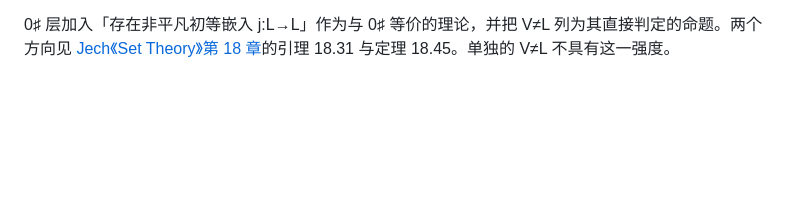
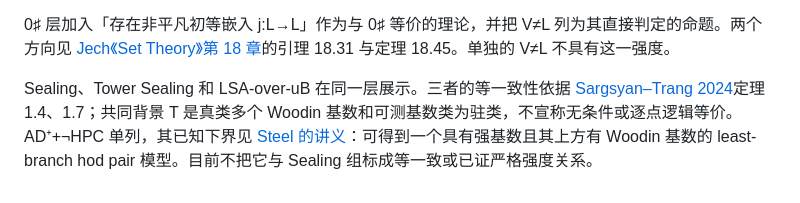
Before and after one commit to EgoFakeFantasy/huanbiao-consistency-atlas, a Markdown page: README.md, the part around the change. GitHub-like rendering; blank space fills up the shorter version.

Commit message:
Add README.md to huanbiao atlas

```diff
--- a/README.md
+++ b/README.md
@@ -31,3 +31,5 @@ LSA 之后单列 LSA⁺。Steel《Mouse Pairs and Suslin Cardinals》[定义 6.1
 弱紧致与 ω-Erdős 之间另列不可言喻基数和 remarkable 基数。[Schindler](https://doi.org/10.48550/arXiv.math/9909043)把 remarkable 的一致性强度放在两者之间，并证明其存在与 proper forcing 下的 L(ℝ) 绝对性等一致；这与 Wilson 所用的「非 Σ₂-反射弱 remarkable」是不同断言。
 
 0♯ 层加入「存在非平凡初等嵌入 j:L→L」作为与 0♯ 等价的理论，并把 V≠L 列为其直接判定的命题。两个方向见 [Jech《Set Theory》第 18 章](https://euclid.colorado.edu/~monkd/jech.pdf)的引理 18.31 与定理 18.45。单独的 V≠L 不具有这一强度。
+
+Sealing、Tower Sealing 和 LSA-over-uB 在同一层展示。三者的等一致性依据 [Sargsyan–Trang 2024](https://doi.org/10.1017/fms.2023.127)定理 1.4、1.7；共同背景 T 是真类多个 Woodin 基数和可测基数类为驻类，不宣称无条件或逐点逻辑等价。AD⁺+¬HPC 单列，其已知下界见 [Steel 的讲义](https://www.math.ucla.edu/~ineeman/Conf/VIG2023/steel.pdf)：可得到一个具有强基数且其上方有 Woodin 基数的 least-branch hod pair 模型。目前不把它与 Sealing 组标成等一致或已证严格强度关系。
```
